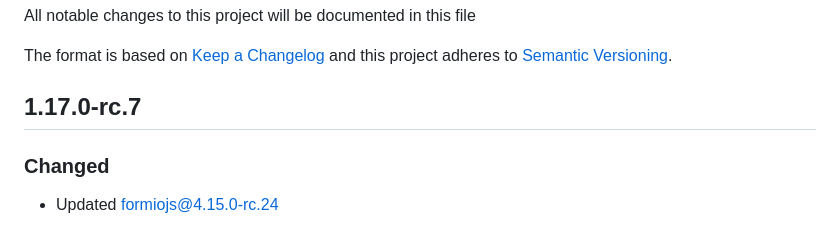
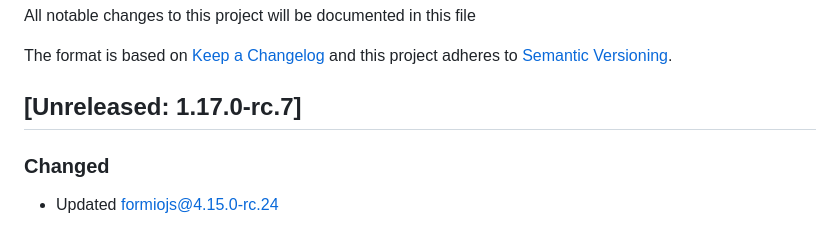
Before and after one commit to formio/formio-workers, a Markdown page: Changelog.md, the part around the change. GitHub-like rendering.

```diff
--- a/Changelog.md
+++ b/Changelog.md
@@ -4,7 +4,7 @@ All notable changes to this project will be documented in this file
 The format is based on [Keep a Changelog](http://keepachangelog.com/)
 and this project adheres to [Semantic Versioning](http://semver.org/).
 
-## 1.17.0-rc.7
+## [Unreleased: 1.17.0-rc.7]
 ### Changed
  - Updated formiojs@4.15.0-rc.24
 
```
